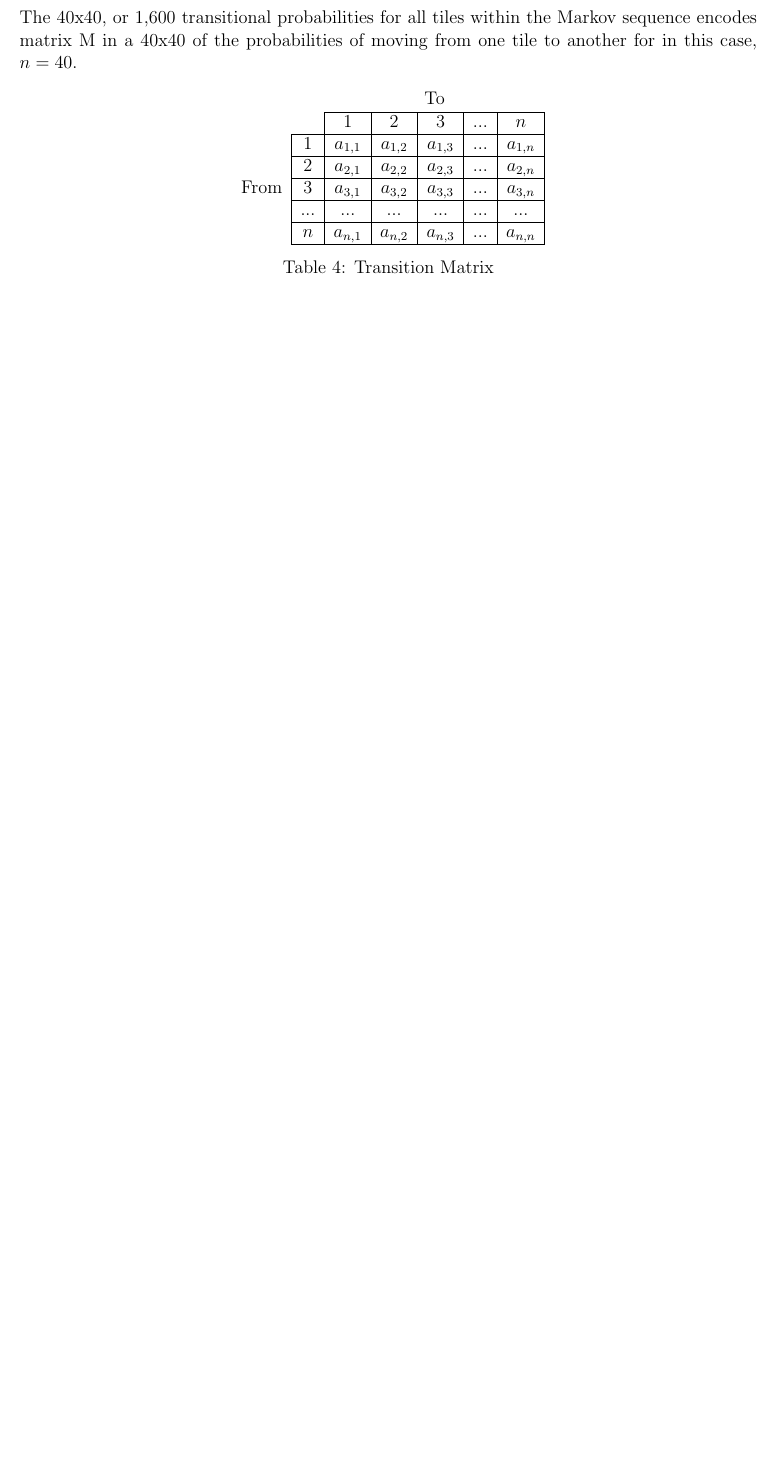
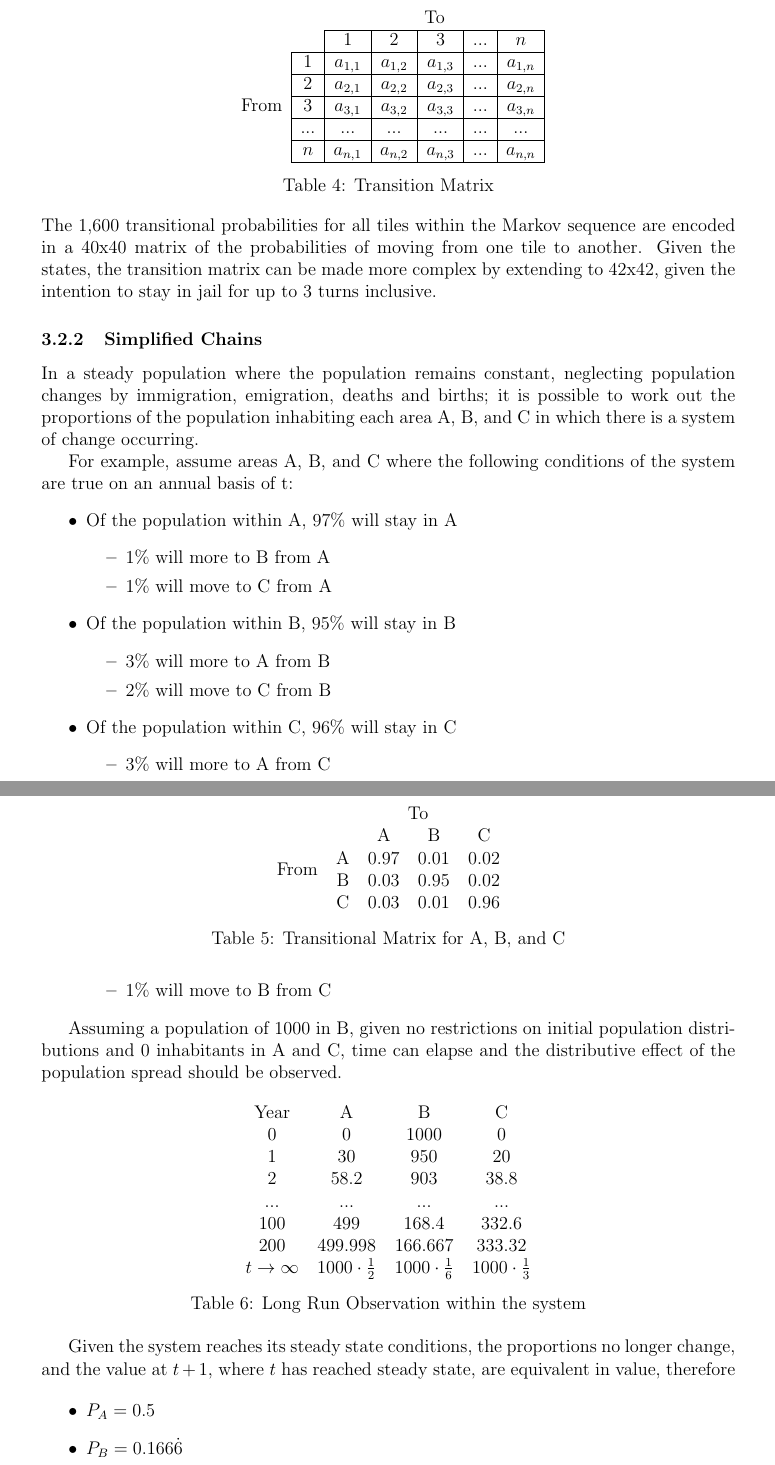
Before and after one commit to oflynned/Monopoly-Investigation, a LaTeX document (monopoly.tex): part of page 9 of 13 before the commit and two parts of pages 10 and 11 of 15 after it, the two joined at a grey line, cut so that both start at the same text, the shorter picture padded with empty space. Compiled offline with pdfLaTeX.

Commit message:
finished draft version for week 10

```diff
--- a/monopoly.tex
+++ b/monopoly.tex
@@ -1,5 +1,4 @@
 \documentclass[12pt]{article}
-\usepackage{hyperref}
 \usepackage{multirow}
 \usepackage[english]{babel}
 \usepackage[utf8x]{inputenc}
@@ -265,7 +264,7 @@ In order to calculate the probabilities per tile, Monopoly must have a set of Ma
 \end{itemize}
 
 \subsubsection{Transition Matrices}
-The 40x40, or 1,600 transitional probabilities for all tiles within the Markov sequence encodes matrix M in a 40x40 of the probabilities of moving from one tile to another for in this case, $n=40$.
+Transition matrices are a stochastic process within Markovian theory where a square matrix is populated by non-negative real numbers whereby each row sums to 1. Given the element in the $i^{th}$ row and $j^{th}$ column, the probability of moving from state i to state j may be calculated over its long run average within one time step.
 \begin{table}[h]
 \centering
 \label{Transition Matrix}
@@ -280,3 +279,62 @@ The 40x40, or 1,600 transitional probabilities for all tiles within the Markov s
 \end{tabular}
 \caption{Transition Matrix}
 \end{table}
+\\
+The 1,600 transitional probabilities for all tiles within the Markov sequence are encoded in a 40x40 matrix of the probabilities of moving from one tile to another. Given the states, the transition matrix can be made more complex by extending to 42x42, given the intention to stay in jail for up to 3 turns inclusive.
+
+\subsubsection{Simplified Chains}
+In a steady population where the population remains constant, neglecting population changes by immigration, emigration, deaths and births; it is possible to work out the proportions of the population inhabiting each area A, B, and C in which there is a system of change occurring.
+
+For example, assume areas A, B, and C where the following conditions of the system are true on an annual basis of t:
+\begin{itemize}
+\item Of the population within A, 97\% will stay in A
+\begin{itemize}
+\item 1\% will more to B from A
+\item 1\% will move to C from A
+\end{itemize}
+\item Of the population within B, 95\% will stay in B
+\begin{itemize}
+\item 3\% will more to A from B
+\item 2\% will move to C from B
+\end{itemize}
+\item Of the population within C, 96\% will stay in C
+\begin{itemize}
+\item 3\% will more to A from C
+\item 1\% will move to B from C
+\end{itemize}
+\end{itemize}
+
+\begin{table}[h]
+\centering
+\begin{tabular}{ccccc}
+                      & \multicolumn{4}{c}{To} \\
+\multirow{4}{*}{From} &   & A    & B    & C    \\
+                      & A & 0.97 & 0.01 & 0.02 \\
+                      & B & 0.03 & 0.95 & 0.02 \\
+                      & C & 0.03 & 0.01 & 0.96
+\end{tabular}
+\caption{Transitional Matrix for A, B, and C}
+\end{table}
+
+Assuming a population of 1000 in B, given no restrictions on initial population distributions and 0 inhabitants in A and C, time can elapse and the distributive effect of the population spread should be observed.
+
+\begin{table}[h]
+\centering
+\begin{tabular}{cccc}
+Year & A       & B       & C       \\
+0    & 0       & 1000    & 0       \\
+1    & 30      & 950     & 20      \\
+2    & 58.2    & 903     & 38.8    \\
+...  & ...     & ...     & ...     \\
+100  & 499     & 168.4   & 332.6   \\
+200  & 499.998 & 166.667 & 333.32  \\
+$t\to\infty$    & $1000\cdot\frac{1}{2}$     & $1000\cdot\frac{1}{6}$  & $1000\cdot\frac{1}{3}$
+\end{tabular}
+\caption{Long Run Observation within the system}
+\end{table}
+Given the system reaches its steady state conditions, the proportions no longer change, and the value at $t+1$, where $t$ has reached steady state, are equivalent in value, therefore
+
+\begin{itemize}
+\item $P_A = 0.5$
+\item $P_B = 0.166\dot{6}$
+\item $P_C = 0.33\dot{3}$
```
Also changed, not shown: monopoly.pdf, monopoly.tex (37 more changed lines), 4 other files.
